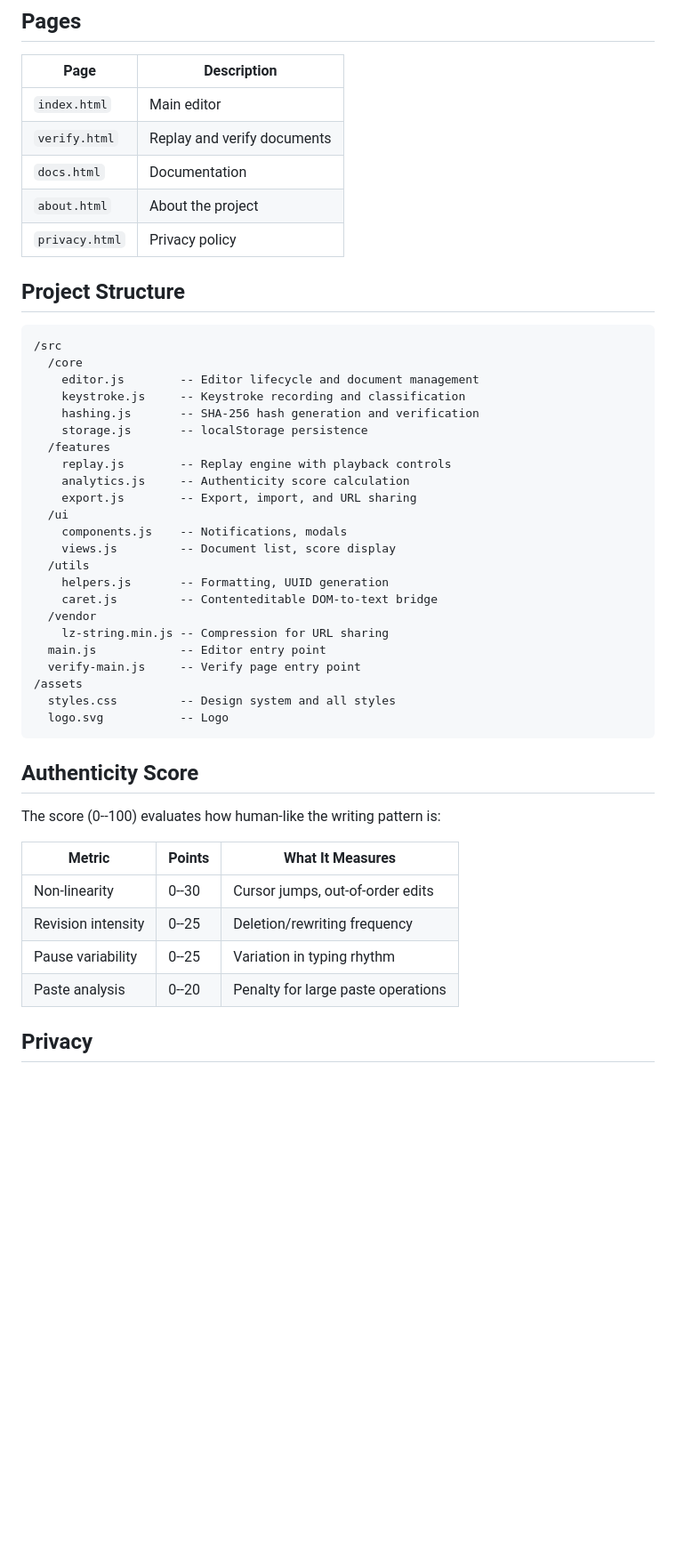
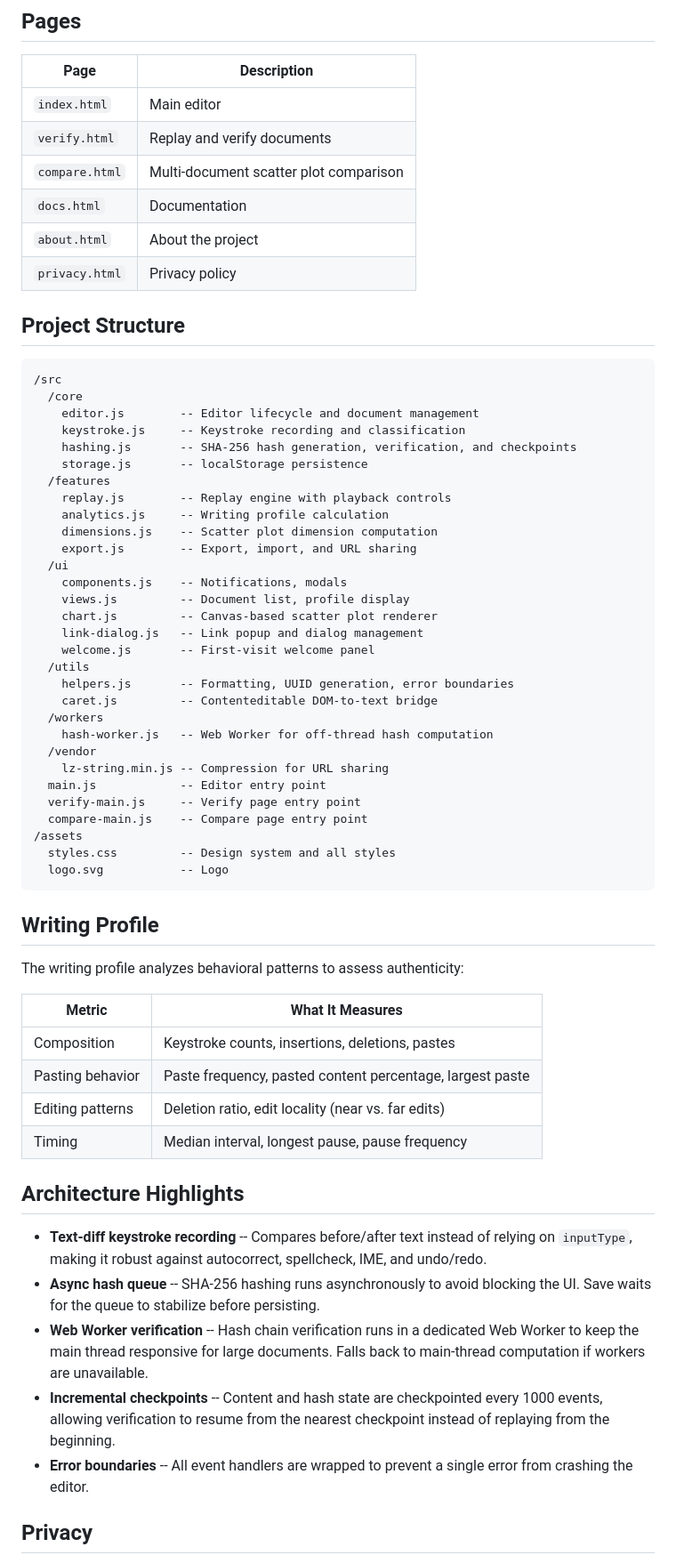
Before and after one commit to writeproof/writeproof.github.io, a Markdown page: README.md, the part around one of its changes. Shown at 89% size. Drawn GitHub-style; blank space fills up the shorter version.

Commit message:
Update README with new modules, architecture highlights, and writing profile
Co-Authored-By: Claude Opus 4.6 <noreply@anthropic.com>

````diff
--- a/README.md
+++ b/README.md
@@ -41,6 +43,7 @@ python3 -m http.server 8000
 |------|-------------|
 | `index.html` | Main editor |
 | `verify.html` | Replay and verify documents |
+| `compare.html` | Multi-document scatter plot comparison |
 | `docs.html` | Documentation |
 | `about.html` | About the project |
 | `privacy.html` | Privacy policy |
@@ -52,37 +55,52 @@ python3 -m http.server 8000
   /core
     editor.js        -- Editor lifecycle and document management
     keystroke.js     -- Keystroke recording and classification
-    hashing.js       -- SHA-256 hash generation and verification
+    hashing.js       -- SHA-256 hash generation, verification, and checkpoints
     storage.js       -- localStorage persistence
   /features
     replay.js        -- Replay engine with playback controls
-    analytics.js     -- Authenticity score calculation
+    analytics.js     -- Writing profile calculation
+    dimensions.js    -- Scatter plot dimension computation
     export.js        -- Export, import, and URL sharing
   /ui
     components.js    -- Notifications, modals
-    views.js         -- Document list, score display
+    views.js         -- Document list, profile display
+    chart.js         -- Canvas-based scatter plot renderer
+    link-dialog.js   -- Link popup and dialog management
+    welcome.js       -- First-visit welcome panel
   /utils
-    helpers.js       -- Formatting, UUID generation
+    helpers.js       -- Formatting, UUID generation, error boundaries
     caret.js         -- Contenteditable DOM-to-text bridge
+  /workers
+    hash-worker.js   -- Web Worker for off-thread hash computation
   /vendor
     lz-string.min.js -- Compression for URL sharing
   main.js            -- Editor entry point
   verify-main.js     -- Verify page entry point
+  compare-main.js    -- Compare page entry point
 /assets
   styles.css         -- Design system and all styles
   logo.svg           -- Logo
 ```
 
-## Authenticity Score
+## Writing Profile
 
-The score (0--100) evaluates how human-like the writing pattern is:
+The writing profile analyzes behavioral patterns to assess authenticity:
 
-| Metric | Points | What It Measures |
-|--------|--------|------------------|
-| Non-linearity | 0--30 | Cursor jumps, out-of-order edits |
-| Revision intensity | 0--25 | Deletion/rewriting frequency |
-| Pause variability | 0--25 | Variation in typing rhythm |
-| Paste analysis | 0--20 | Penalty for large paste operations |
+| Metric | What It Measures |
+|--------|------------------|
+| Composition | Keystroke counts, insertions, deletions, pastes |
+| Pasting behavior | Paste frequency, pasted content percentage, largest paste |
+| Editing patterns | Deletion ratio, edit locality (near vs. far edits) |
+| Timing | Median interval, longest pause, pause frequency |
+
+## Architecture Highlights
+
+- **Text-diff keystroke recording** -- Compares before/after text instead of relying on `inputType`, making it robust against autocorrect, spellcheck, IME, and undo/redo.
+- **Async hash queue** -- SHA-256 hashing runs asynchronously to avoid blocking the UI. Save waits for the queue to stabilize before persisting.
+- **Web Worker verification** -- Hash chain verification runs in a dedicated Web Worker to keep the main thread responsive for large documents. Falls back to main-thread computation if workers are unavailable.
+- **Incremental checkpoints** -- Content and hash state are checkpointed every 1000 events, allowing verification to resume from the nearest checkpoint instead of replaying from the beginning.
+- **Error boundaries** -- All event handlers are wrapped to prevent a single error from crashing the editor.
 
 ## Privacy
 
````
Also changed, not shown: other parts of README.md (+3 -1 lines).
